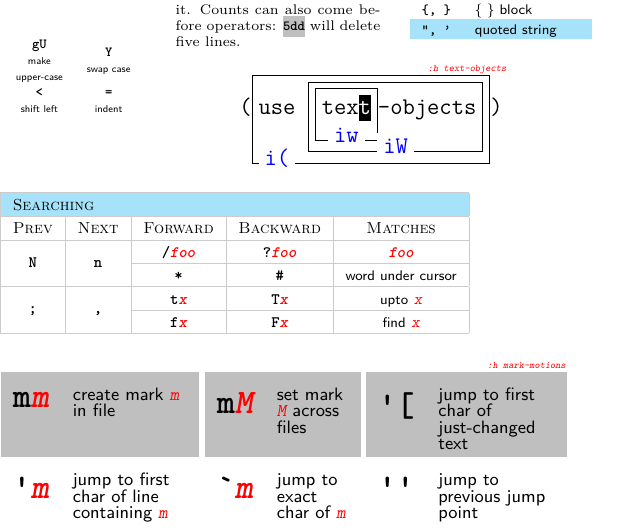
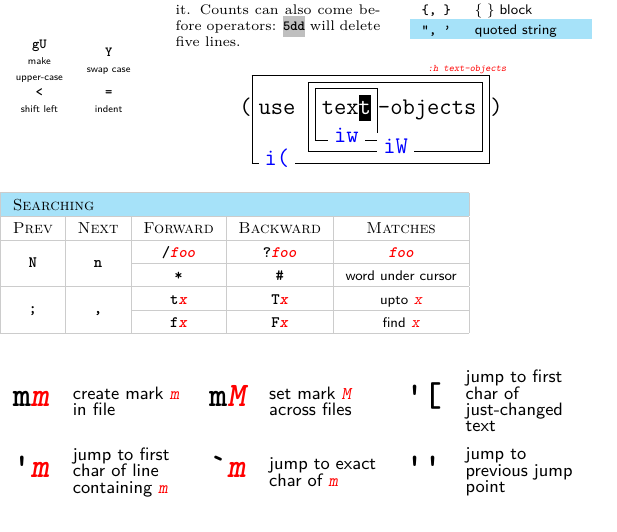
Before and after one commit to fish-face/vim-refpage, a LaTeX document (vim-refpage.tex): part of the page, cut so that both start at the same text. Compiled offline with pdfLaTeX.

Commit message:
Use tabu package for cmdtable

```diff
--- a/vim-refpage.tex
+++ b/vim-refpage.tex
@@ -12,7 +12,7 @@
 \usepackage[table]{xcolor}
 \usepackage{array}
 \usepackage{multirow}
-\usepackage{tabulary}
+\usepackage{tabu}
 \usepackage{setspace}
 \geometry{margin=0pt}
 \usepackage{adjustbox}
@@ -74,10 +74,12 @@
 \newenvironment{cmdtable}[2][c]
 	%{\rowcolors{1}{gray!50}{white}\arrayrulecolor{white}\begin{tabular}[#1]{*#2{|>{\setsize8\cmdstyle}c>{\descstyle}X|}}}
 	{\rowcolors{1}{gray!50}{white}%
-	 \setlength{\extrarowheight}{6pt}%
-	 \arrayrulecolor{white}%
-	 \tabulary{\linewidth}{*#2{|>{\begin{adjustbox}{raise=\smallex-\height}\setsize8\cmdstyle}c<{\end{adjustbox}}>{\setsize4\setstretch{0.75}}L|}}}
-	{\endtabulary\rowcolors{1}{white}{white}}
+	 \tabulinesep=4pt%
+	 \taburulecolor{white}%
+	 \begin{tabu} to \linewidth{*#2{|%
+		 >{\begin{adjustbox}{raise=0pt}\setsize8\cmdstyle}c<{\end{adjustbox}}%
+		 >{\setsize4\setstretch{0.75}}X[1,m,l]|}}}
+	 {\end{tabu}\rowcolors{1}{white}{white}}
 
 \parindent0pt
 
```
